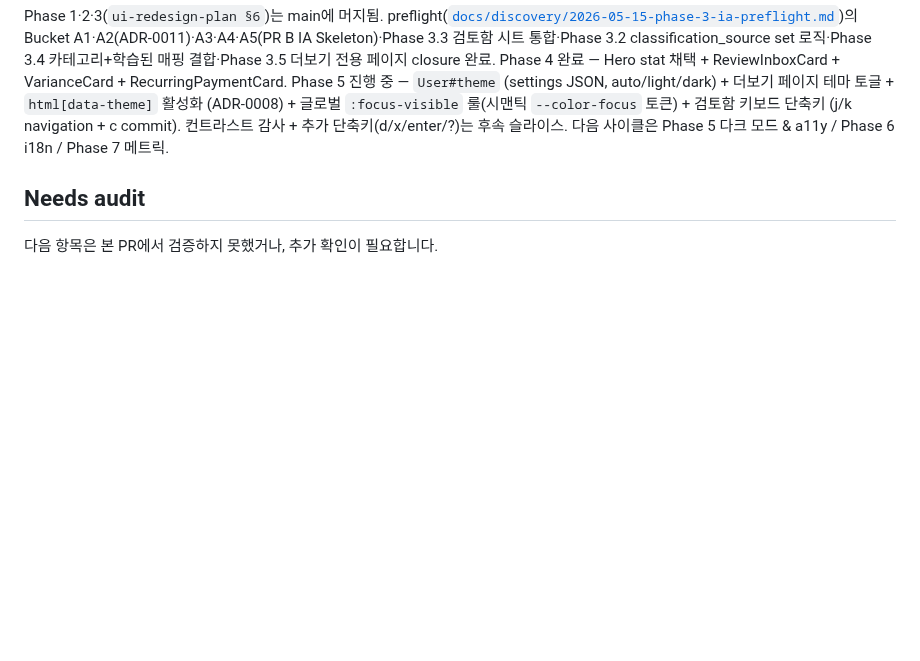
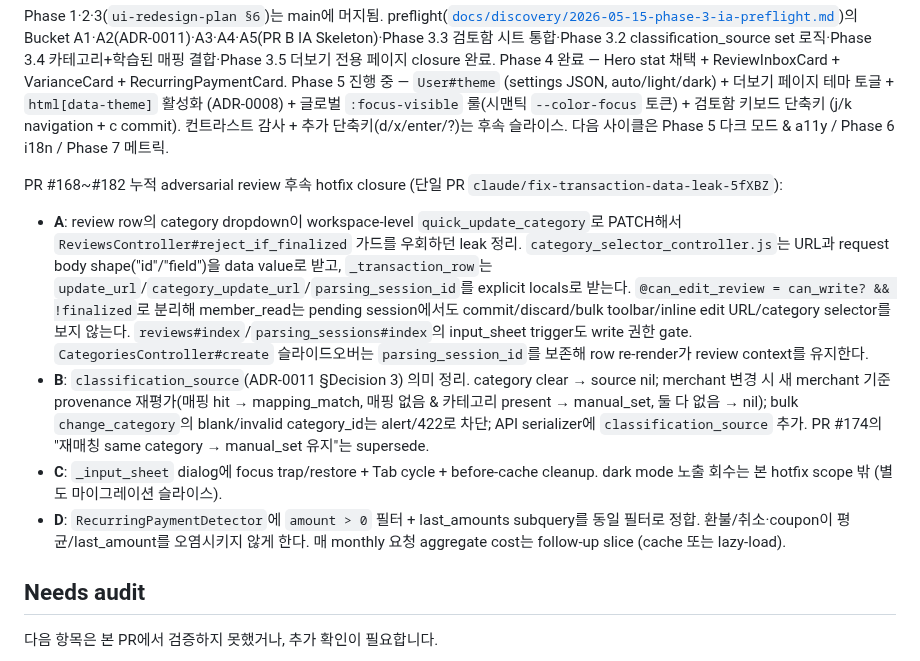
Before and after one commit to alxdr3k/xef-scale, a Markdown page: docs/context/current-state.md, the part around the change. Rendered like a GitHub page; blank space fills up the shorter version.

Commit message:
docs(current-state): record hotfix A/B/C/D closure on review/classification/dialog/recurring
https://claude.ai/code/session_01YPmeY9dGz8x6rgAzgP2tpn

```diff
--- a/docs/context/current-state.md
+++ b/docs/context/current-state.md
@@ -134,6 +134,13 @@ API write 경로 (`POST /api/v1/transactions`, `Transaction#source_type = "api"`
 
 Phase 1·2·3(`ui-redesign-plan §6`)는 main에 머지됨. preflight([`docs/discovery/2026-05-15-phase-3-ia-preflight.md`](../discovery/2026-05-15-phase-3-ia-preflight.md))의 Bucket A1·A2(ADR-0011)·A3·A4·A5(PR B IA Skeleton)·Phase 3.3 검토함 시트 통합·Phase 3.2 classification_source set 로직·Phase 3.4 카테고리+학습된 매핑 결합·Phase 3.5 더보기 전용 페이지 closure 완료. Phase 4 완료 — Hero stat 채택 + ReviewInboxCard + VarianceCard + RecurringPaymentCard. Phase 5 진행 중 — `User#theme` (settings JSON, auto/light/dark) + 더보기 페이지 테마 토글 + `html[data-theme]` 활성화 (ADR-0008) + 글로벌 `:focus-visible` 룰(시맨틱 `--color-focus` 토큰) + 검토함 키보드 단축키 (j/k navigation + c commit). 컨트라스트 감사 + 추가 단축키(d/x/enter/?)는 후속 슬라이스. 다음 사이클은 Phase 5 다크 모드 & a11y / Phase 6 i18n / Phase 7 메트릭.
 
+PR #168~#182 누적 adversarial review 후속 hotfix closure (단일 PR `claude/fix-transaction-data-leak-5fXBZ`):
+
+- **A**: review row의 category dropdown이 workspace-level `quick_update_category`로 PATCH해서 `ReviewsController#reject_if_finalized` 가드를 우회하던 leak 정리. `category_selector_controller.js`는 URL과 request body shape("id"/"field")을 data value로 받고, `_transaction_row`는 `update_url`/`category_update_url`/`parsing_session_id`를 explicit locals로 받는다. `@can_edit_review = can_write? && !finalized`로 분리해 member_read는 pending session에서도 commit/discard/bulk toolbar/inline edit URL/category selector를 보지 않는다. `reviews#index`/`parsing_sessions#index`의 input_sheet trigger도 write 권한 gate. `CategoriesController#create` 슬라이드오버는 `parsing_session_id`를 보존해 row re-render가 review context를 유지한다.
+- **B**: `classification_source`(ADR-0011 §Decision 3) 의미 정리. category clear → source nil; merchant 변경 시 새 merchant 기준 provenance 재평가(매핑 hit → mapping_match, 매핑 없음 & 카테고리 present → manual_set, 둘 다 없음 → nil); bulk `change_category`의 blank/invalid category_id는 alert/422로 차단; API serializer에 `classification_source` 추가. PR #174의 "재매칭 same category → manual_set 유지"는 supersede.
+- **C**: `_input_sheet` dialog에 focus trap/restore + Tab cycle + before-cache cleanup. dark mode 노출 회수는 본 hotfix scope 밖 (별도 마이그레이션 슬라이스).
+- **D**: `RecurringPaymentDetector`에 `amount > 0` 필터 + last_amounts subquery를 동일 필터로 정합. 환불/취소·coupon이 평균/last_amount를 오염시키지 않게 한다. 매 monthly 요청 aggregate cost는 follow-up slice (cache 또는 lazy-load).
+
 ## Needs audit
 
 다음 항목은 본 PR에서 검증하지 못했거나, 추가 확인이 필요합니다.
```
